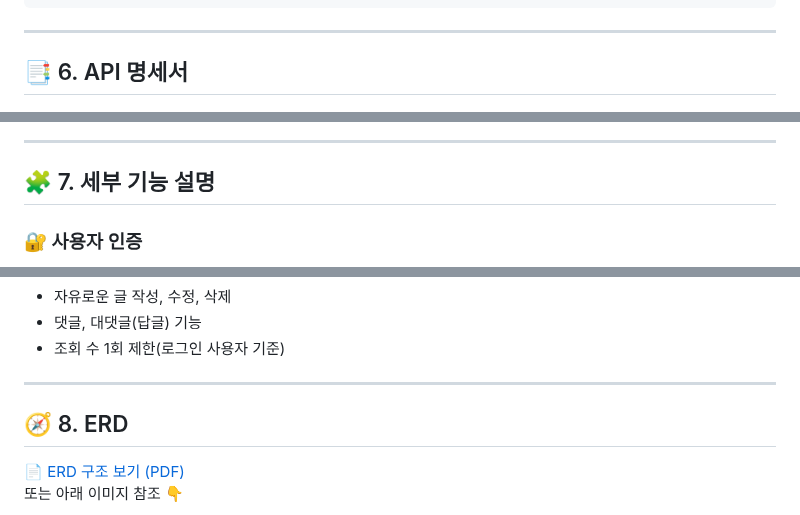
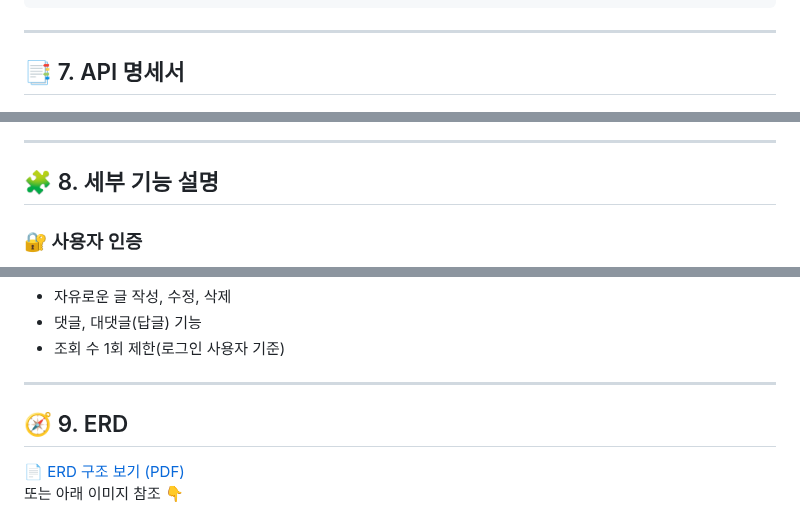
Before and after one commit to yj9107v/busking_project, a Markdown page: README.md, 3 parts joined by grey strips. Rendered like a GitHub page.

````diff
--- a/README.md
+++ b/README.md
@@ -203,13 +213,13 @@
 ```
 ---
 
-## 📑 6. API 명세서
+## 📑 7. API 명세서
 
 ![alt text](docs/Image/API.png)
 
 ---
 
-## 🧩 7. 세부 기능 설명
+## 🧩 8. 세부 기능 설명
 
 ### 🔐 사용자 인증
 - 일반 로그인 / 회원가입 (JWT)
@@ -239,7 +249,7 @@
 
 ---
 
-## 🧭 8. ERD
+## 🧭 9. ERD
 
 📄 [ERD 구조 보기 (PDF)](docs/erd)
 또는 아래 이미지 참조 👇
````
Also changed, not shown: other parts of README.md (+15 -11 lines).
